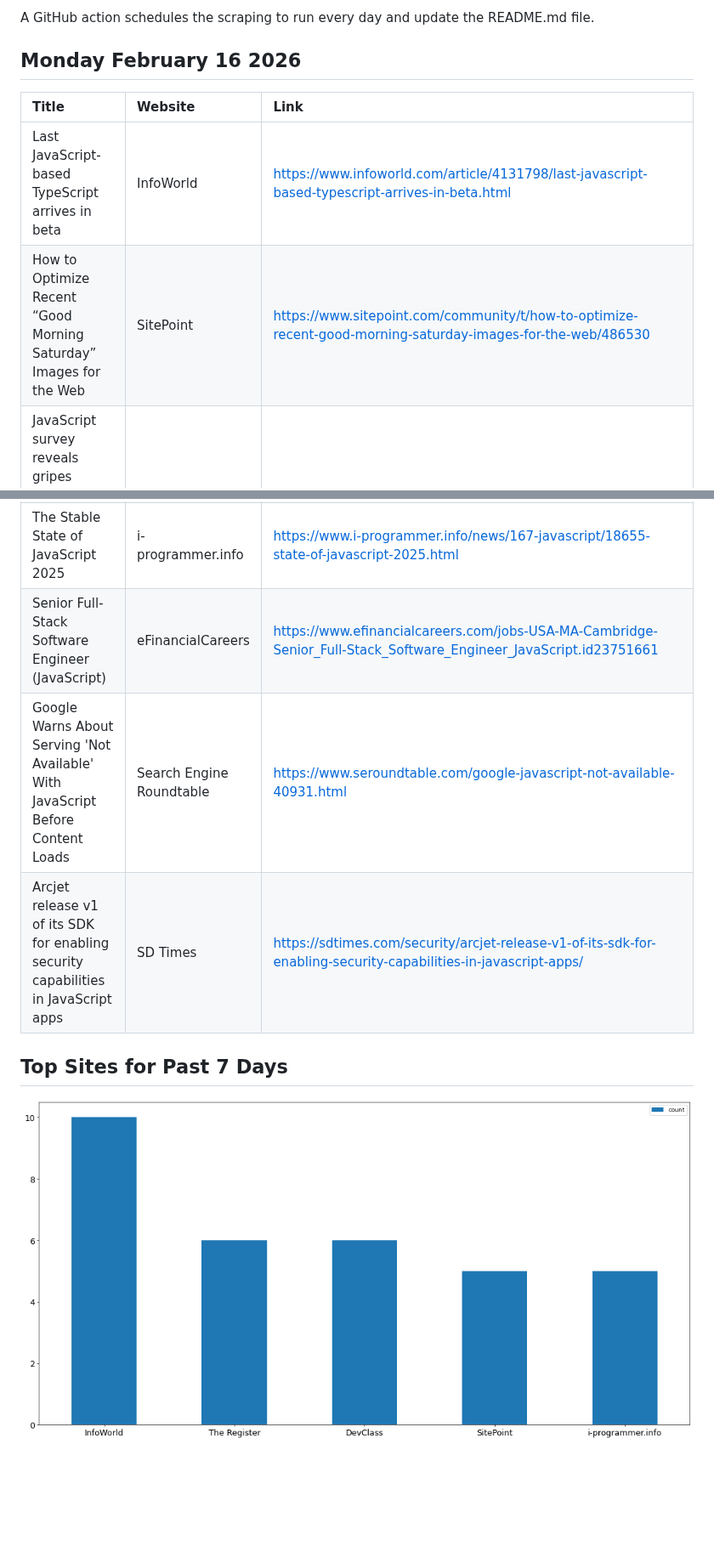
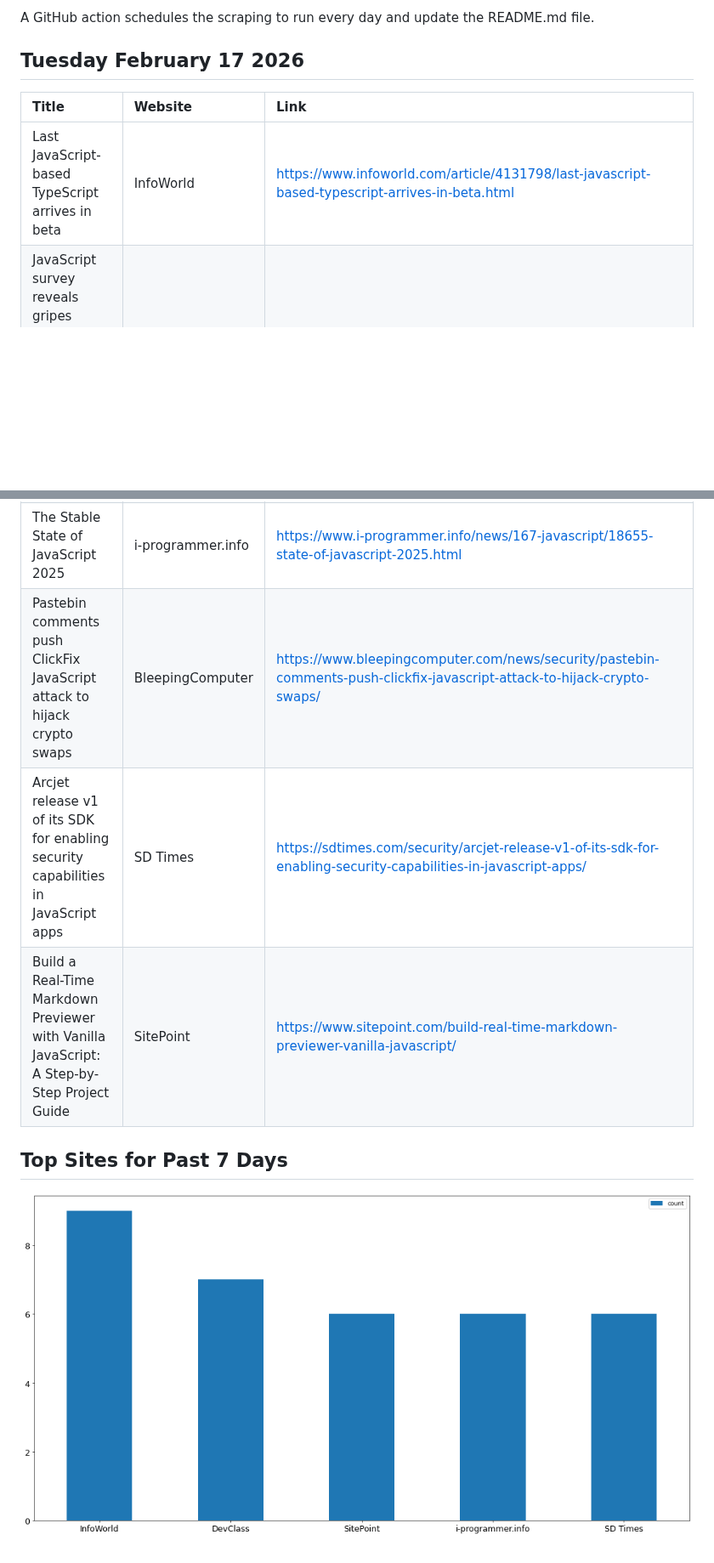
Before and after one commit to dan-mba/python-selenium-news, a Markdown page: README.md, 2 parts joined by grey strips. Shown at 85% size. GitHub-like rendering; pictures changed too: last-week.png; blank space fills up the shorter version.

Commit message:
Update News

```diff
--- a/README.md
+++ b/README.md
@@ -6,13 +6,12 @@ The articles are then parsed and output to a markdown file using [Pandas](https:
 
 A GitHub action schedules the scraping to run every day and update the README.md file.
 
-## Monday February 16 2026
+## Tuesday February 17 2026
 
 
 | Title                                                                                                       | Website                  | Link                                                                                                                                                          |
 |:------------------------------------------------------------------------------------------------------------|:-------------------------|:--------------------------------------------------------------------------------------------------------------------------------------------------------------|
 | Last JavaScript-based TypeScript arrives in beta                                                            | InfoWorld                | https://www.infoworld.com/article/4131798/last-javascript-based-typescript-arrives-in-beta.html                                                               |
-| How to Optimize Recent “Good Morning Saturday” Images for the Web                                           | SitePoint                | https://www.sitepoint.com/community/t/how-to-optimize-recent-good-morning-saturday-images-for-the-web/486530                                                  |
 | JavaScript survey reveals gripes against date handling, Webpack and Next.js - and that 'TypeScript has won' | DevClass                 | https://www.devclass.com/development/2026/02/10/javascript-survey-reveals-gripes-against-date-handling-webpack-and-nextjs-and-that-typescript-has-won/4090262 |
 | TypeScript 6.0 beta announced, its last JavaScript-based release                                            | Techzine Global          | https://www.techzine.eu/news/devops/138778/typescript-6-0-beta-announced-its-last-javascript-based-release/                                                   |
 | Arcjet reaches v1.0, promises stable security for JavaScript apps                                           | The New Stack            | https://thenewstack.io/arcjet-reaches-v10-promises-stable-security-for-javascript-apps/                                                                       |
@@ -19,8 +19,8 @@ A GitHub action schedules the scraping to run every day and update the README.md
 | Arcjet Launches v1.0 of its JavaScript SDK, Establishing Stability as a Core Developer Feature              | Yahoo Finance            | https://finance.yahoo.com/news/arcjet-launches-v1-0-javascript-143000688.html                                                                                 |
 | The Stable State of JavaScript 2025                                                                         | i-programmer.info        | https://www.i-programmer.info/news/167-javascript/18655-state-of-javascript-2025.html                                                                         |
-| Senior Full-Stack Software Engineer (JavaScript)                                                            | eFinancialCareers        | https://www.efinancialcareers.com/jobs-USA-MA-Cambridge-Senior_Full-Stack_Software_Engineer_JavaScript.id23751661                                             |
-| Google Warns About Serving 'Not Available' With JavaScript Before Content Loads                             | Search Engine Roundtable | https://www.seroundtable.com/google-javascript-not-available-40931.html                                                                                       |
+| Pastebin comments push ClickFix JavaScript attack to hijack crypto swaps                                    | BleepingComputer         | https://www.bleepingcomputer.com/news/security/pastebin-comments-push-clickfix-javascript-attack-to-hijack-crypto-swaps/                                      |
 | Arcjet release v1 of its SDK for enabling security capabilities in JavaScript apps                          | SD Times                 | https://sdtimes.com/security/arcjet-release-v1-of-its-sdk-for-enabling-security-capabilities-in-javascript-apps/                                              |
+| Build a Real-Time Markdown Previewer with Vanilla JavaScript: A Step-by-Step Project Guide                  | SitePoint                | https://www.sitepoint.com/build-real-time-markdown-previewer-vanilla-javascript/                                                                              |
 ## Top Sites for Past 7 Days
 
 ![Graph of Top Sites](https://raw.githubusercontent.com/dan-mba/python-selenium-news/main/last-week.png)
```
Also changed, not shown: other parts of README.md (+1 -0 lines), 1 other file.
